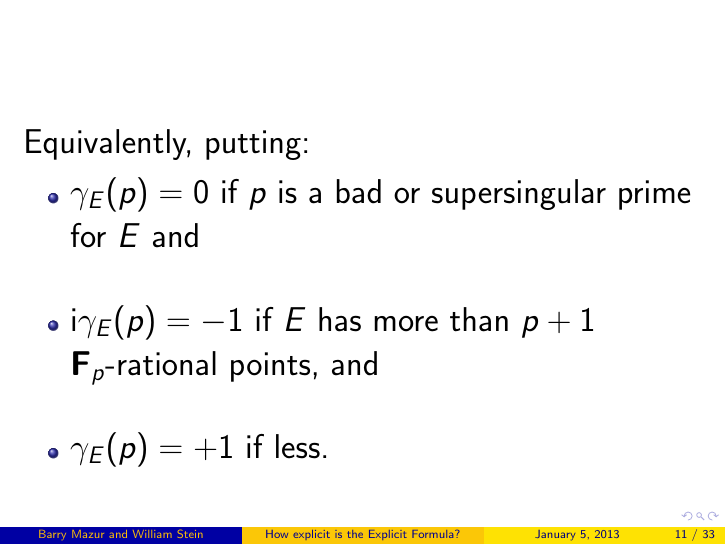
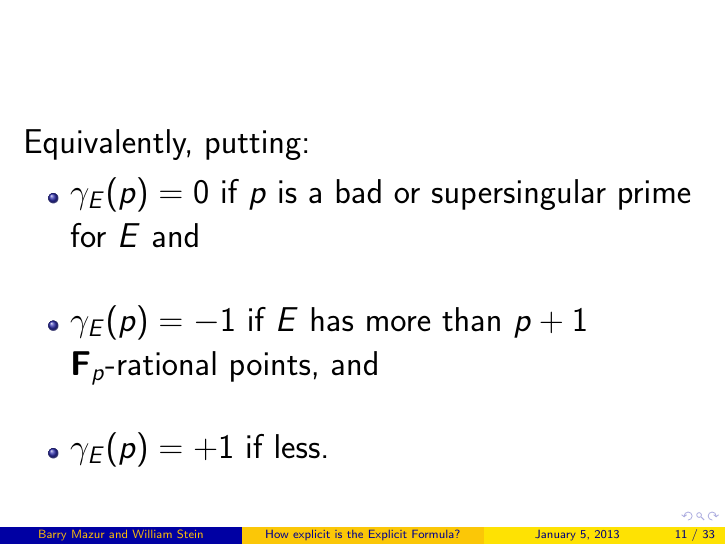
Before and after one commit to williamstein/mazur-explicit-formula, LaTeX slides (talk.tex): page 11 of 33. Compiled offline with pdfLaTeX.

Commit message:
Fix a few typos.

```diff
--- a/talk.tex
+++ b/talk.tex
@@ -181,10 +181,10 @@ Sarnak, \ Granville,\  Rubenstein,\ Watkins,\vskip30pt \hskip40pt Martin,\ Fiori
 
 \begin{frame}
  \vskip40pt {\Large
- $$\Delta_E(X) =$$  \vskip20pt $$ \#\{p \ {\rm such\ that\ } |E({\bf F}_p| > p+1\}$$ \vskip10pt \centerline{minus} \vskip10pt  $$ \#\{p \ {\rm such\ that\ } |E({\bf F}_p| < p+1\}?$$}  \end{frame}
+ $$\Delta_E(X) =$$  \vskip20pt $$ \#\{p \ {\rm such\ that\ } |E({\bf F}_p)| > p+1\}$$ \vskip10pt \centerline{minus} \vskip10pt  $$ \#\{p \ {\rm such\ that\ } |E({\bf F}_p)| < p+1\}?$$}  \end{frame}
 
 \begin{frame}
- \vskip40pt {\Large  Equivalently, putting:\begin{itemize} \item $\gamma_E(p)=0$ if $p$ is a bad or supersingular prime for $E$ and\vskip20pt \item i$\gamma_E(p)= -1$ if $E$ has more than $p+1$  ${\bf F}_p$-rational points, and \vskip20pt \item $\gamma_E(p) = +1$ if less.\end{itemize}}\end{frame}\begin{frame}\vskip20pt
+ \vskip40pt {\Large  Equivalently, putting:\begin{itemize} \item $\gamma_E(p)=0$ if $p$ is a bad or supersingular prime for $E$ and\vskip20pt \item $\gamma_E(p)= -1$ if $E$ has more than $p+1$  ${\bf F}_p$-rational points, and \vskip20pt \item $\gamma_E(p) = +1$ if less.\end{itemize}}\end{frame}\begin{frame}\vskip20pt
 {\Large \vskip40pt
  So:\vskip20pt
    $$\Delta_E(X): =\sum_{p\le X}\gamma_E(p).$$
```
Also changed, not shown: talk.tex (3 more changed lines).
